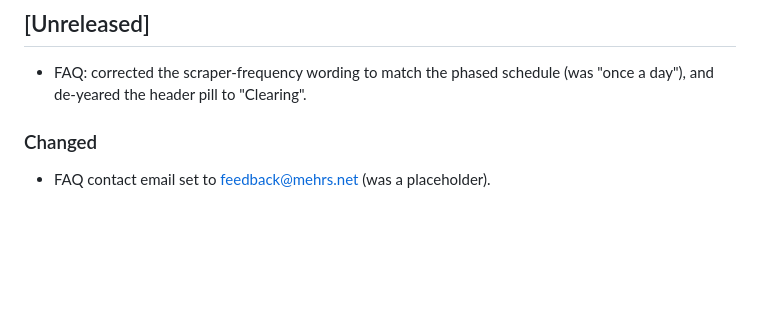
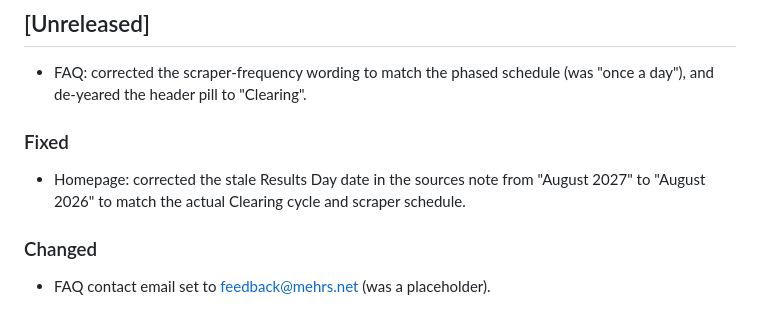
Before and after one commit to usmanmehr/clearing-course-finder, a Markdown page: CHANGELOG.md, the part around the change. Rendered like a GitHub page; blank space fills up the shorter version.

Commit message:
Fix stale Results Day date (August 2027 -> August 2026)

```diff
--- a/CHANGELOG.md
+++ b/CHANGELOG.md
@@ -4,6 +4,11 @@ All notable changes to this project are documented in this file.
 
 ## [Unreleased]
 - FAQ: corrected the scraper-frequency wording to match the phased schedule (was "once a day"), and de-yeared the header pill to "Clearing".
+
+### Fixed
+- Homepage: corrected the stale Results Day date in the sources note from
+  "August 2027" to "August 2026" to match the actual Clearing cycle and
+  scraper schedule.
 
 ### Changed
 - FAQ contact email set to feedback@mehrs.net (was a placeholder).
```
